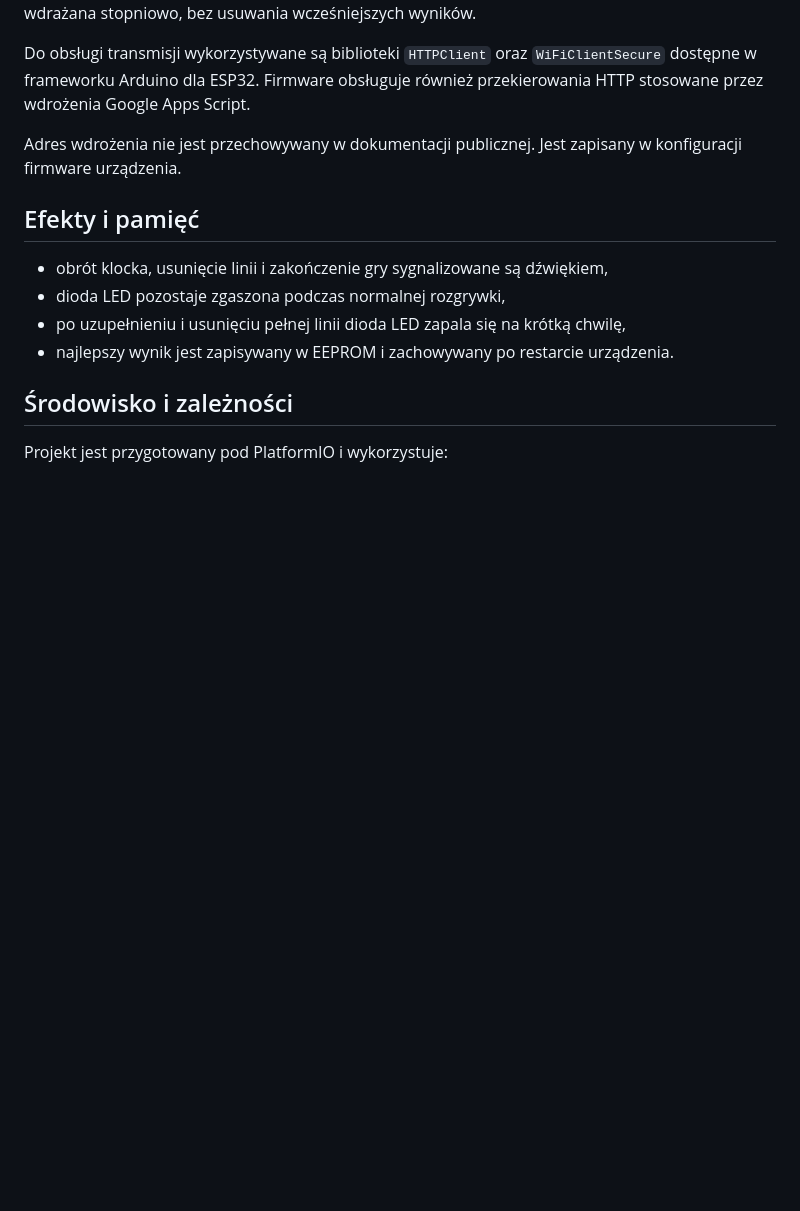
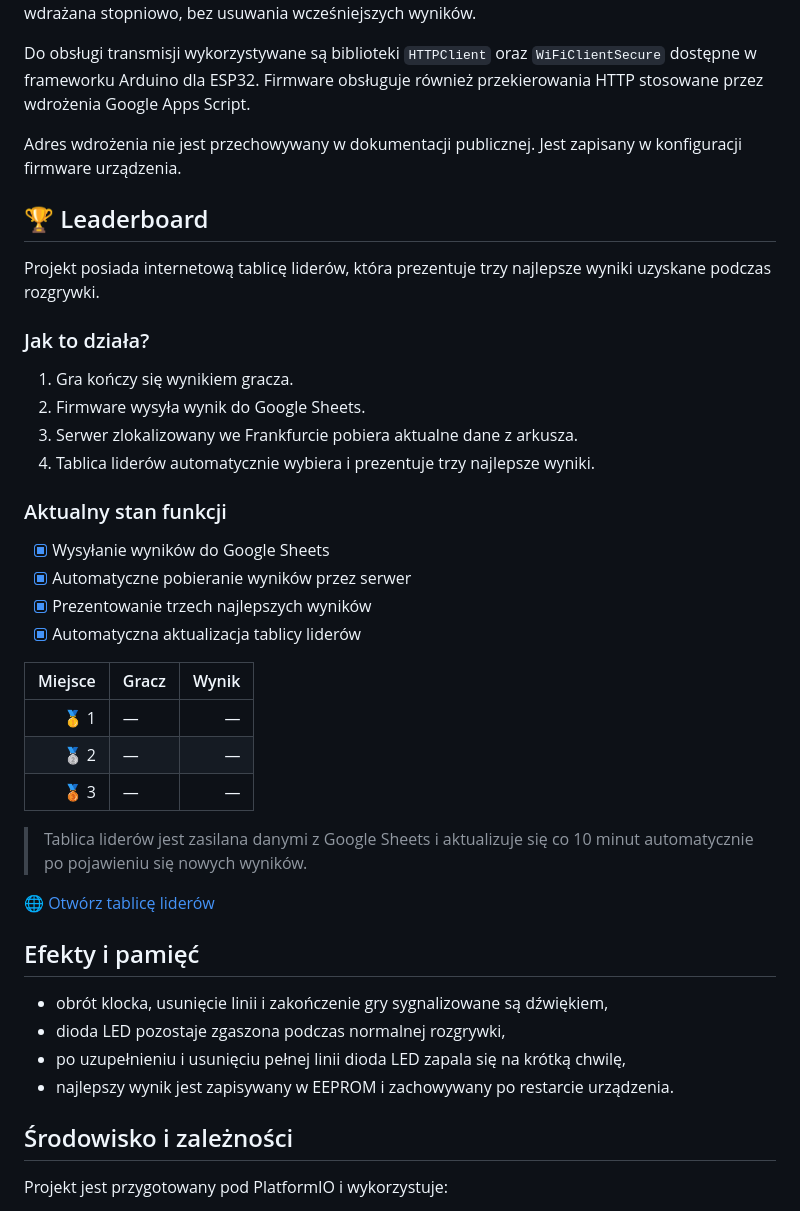
Before and after one commit to mplik/Nano_ESP32_Tetris, a Markdown page: README.md, the part around the change. Drawn GitHub-style; blank space fills up the shorter version.

Commit message:
docs: document leaderboard integration

```diff
--- a/README.md
+++ b/README.md
@@ -169,6 +169,36 @@ również przekierowania HTTP stosowane przez wdrożenia Google Apps Script.
 Adres wdrożenia nie jest przechowywany w dokumentacji publicznej. Jest zapisany
 w konfiguracji firmware urządzenia.
 
+## 🏆 Leaderboard
+
+Projekt posiada internetową tablicę liderów, która prezentuje trzy najlepsze
+wyniki uzyskane podczas rozgrywki.
+
+### Jak to działa?
+
+1. Gra kończy się wynikiem gracza.
+2. Firmware wysyła wynik do Google Sheets.
+3. Serwer zlokalizowany we Frankfurcie pobiera aktualne dane z arkusza.
+4. Tablica liderów automatycznie wybiera i prezentuje trzy najlepsze wyniki.
+
+### Aktualny stan funkcji
+
+- [x] Wysyłanie wyników do Google Sheets
+- [x] Automatyczne pobieranie wyników przez serwer
+- [x] Prezentowanie trzech najlepszych wyników
+- [x] Automatyczna aktualizacja tablicy liderów
+
+| Miejsce | Gracz | Wynik |
+| ---: | --- | ---: |
+| 🥇 1 | — | — |
+| 🥈 2 | — | — |
+| 🥉 3 | — | — |
+
+> Tablica liderów jest zasilana danymi z Google Sheets i aktualizuje się co 10 minut
+> automatycznie po pojawieniu się nowych wyników.
+
+[🌐 Otwórz tablicę liderów](https://top.nanoplay.eu)
+
 ## Efekty i pamięć
 - obrót klocka, usunięcie linii i zakończenie gry sygnalizowane są dźwiękiem,
 - dioda LED pozostaje zgaszona podczas normalnej rozgrywki,
```
